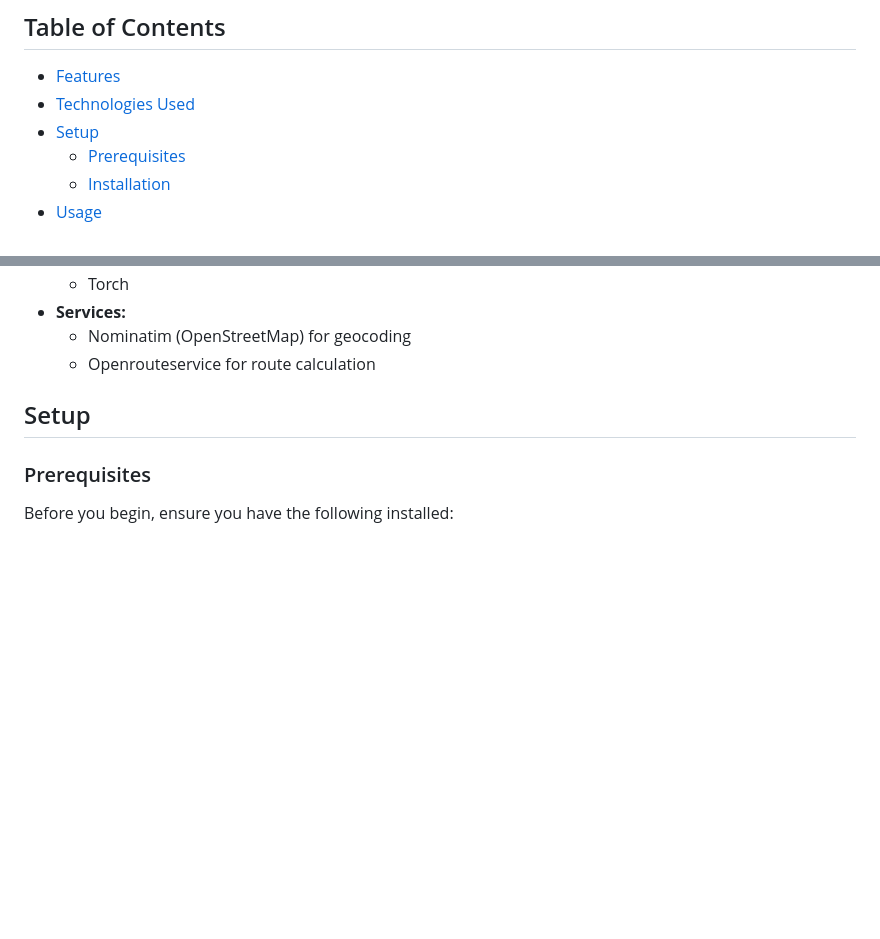
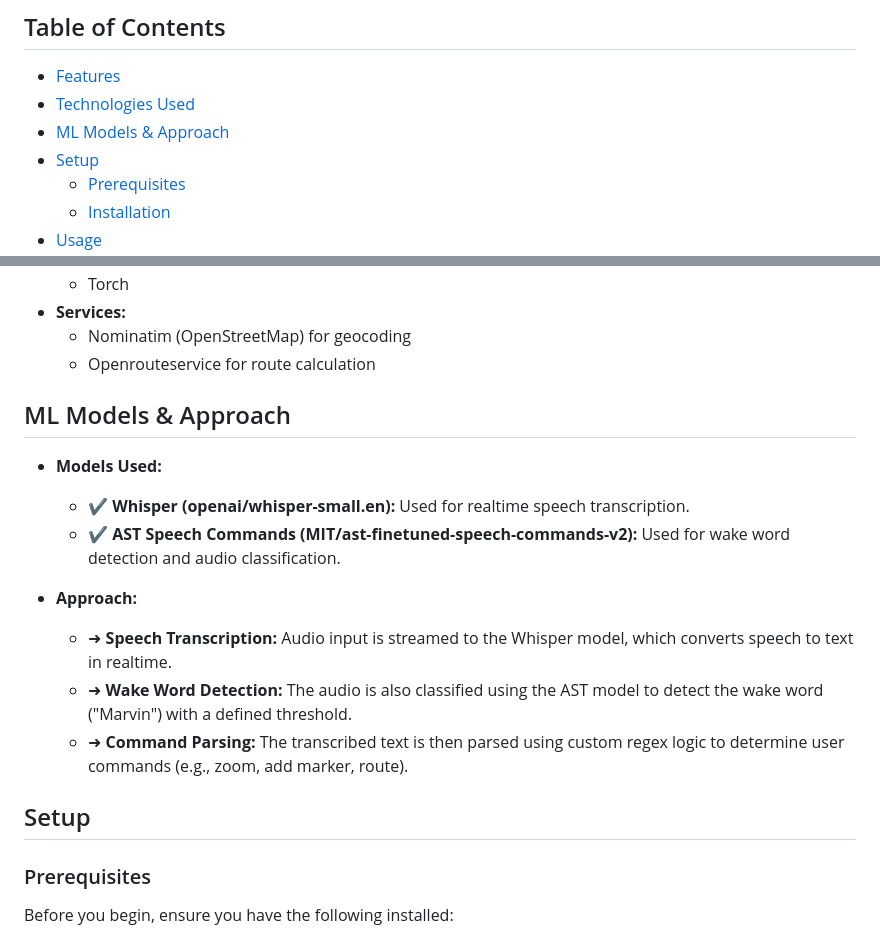
Before and after one commit to Mallikarjunreddy3015/hackathon, a Markdown page: README.md, 2 parts joined by grey strips. Drawn GitHub-style; blank space fills up the shorter version.

Commit message:
added models and updated links

```diff
--- a/README.md
+++ b/README.md
@@ -8,6 +8,7 @@ Marvin is a realtime voice-controlled assistant designed to interact with a map
 
 - [Features](#features)
 - [Technologies Used](#technologies-used)
+- [ML Models & Approach](#ml-models--approach)
 - [Setup](#setup)
   - [Prerequisites](#prerequisites)
   - [Installation](#installation)
@@ -46,6 +47,17 @@ Marvin is a realtime voice-controlled assistant designed to interact with a map
 - **Services:**
   - Nominatim (OpenStreetMap) for geocoding
   - Openrouteservice for route calculation
+
+## ML Models & Approach
+
+- **Models Used:**
+  - ✔️ **Whisper (openai/whisper-small.en):** Used for realtime speech transcription.
+  - ✔️ **AST Speech Commands (MIT/ast-finetuned-speech-commands-v2):** Used for wake word detection and audio classification.
+
+- **Approach:**
+  - ➜ **Speech Transcription:** Audio input is streamed to the Whisper model, which converts speech to text in realtime.
+  - ➜ **Wake Word Detection:** The audio is also classified using the AST model to detect the wake word ("Marvin") with a defined threshold.
+  - ➜ **Command Parsing:** The transcribed text is then parsed using custom regex logic to determine user commands (e.g., zoom, add marker, route).
 
 ## Setup
 
```
